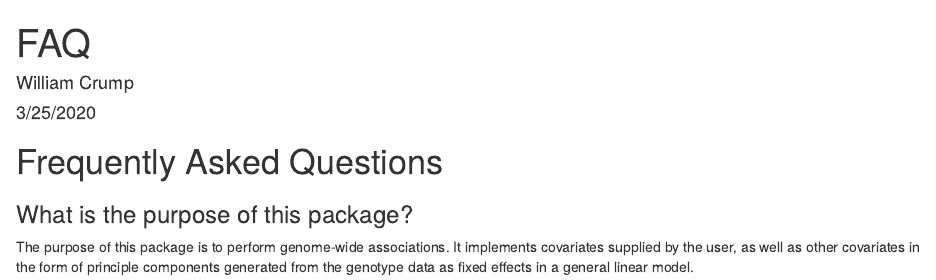
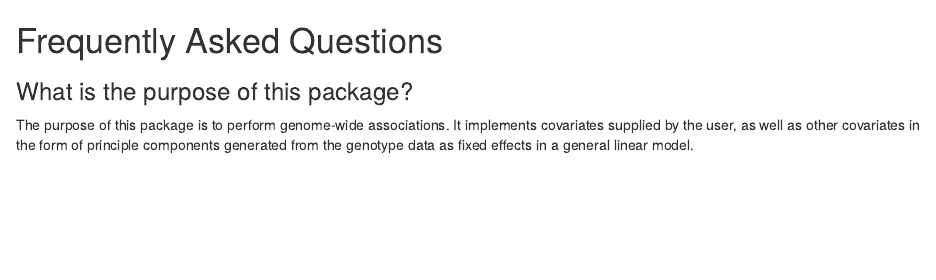
Before and after one commit to wcrump/GWASP, an R Markdown document (FAQ/FAQ.Rmd): the page in a window 1100 px wide, from its top. Rendered offline with R 4.5, knitr and Pandoc, with nearby package versions.

Commit message:
update FAQ

```diff
--- a/FAQ/FAQ.Rmd
+++ b/FAQ/FAQ.Rmd
@@ -1,4 +0,0 @@
----
-title: "FAQ"
-author: "William Crump"
-date: "3/25/2020"
```
Also changed, not shown: FAQ/FAQ.Rmd (7 more changed lines).
